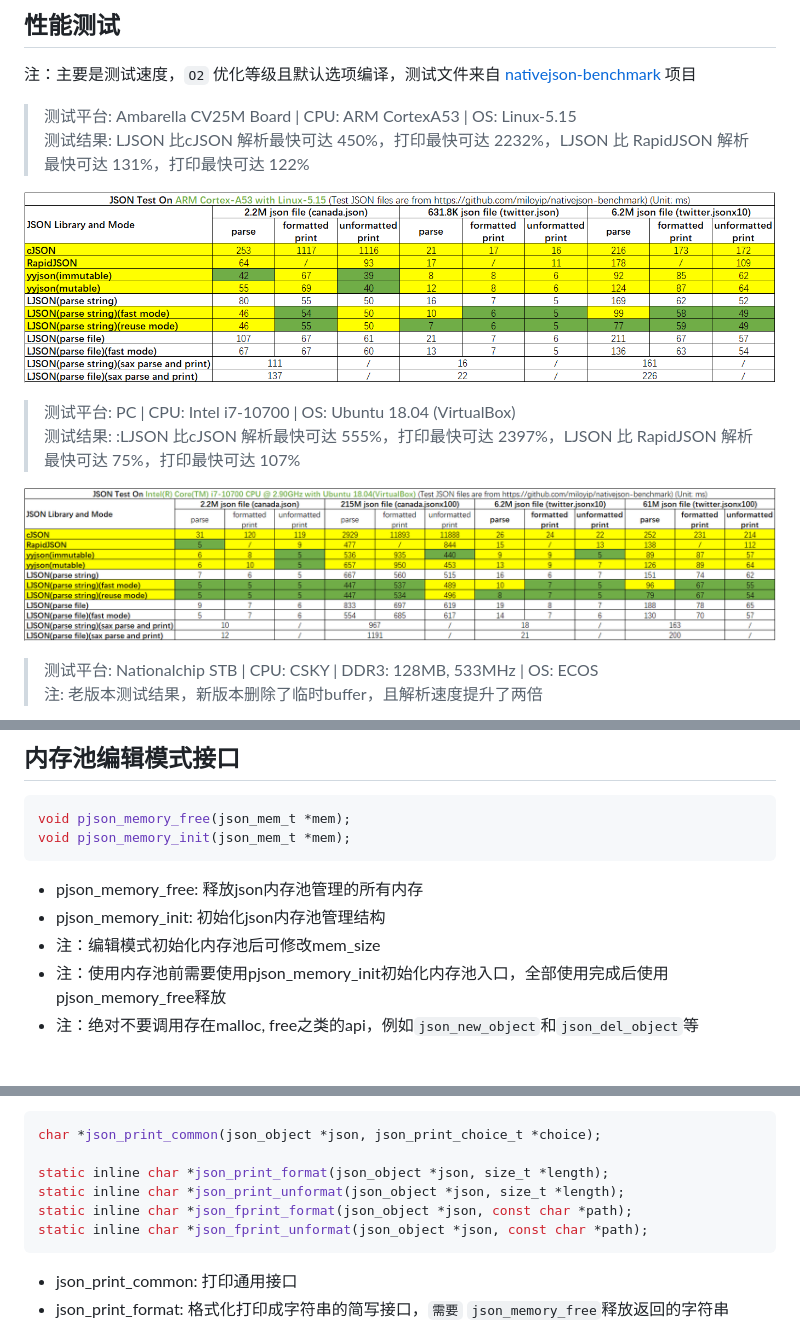
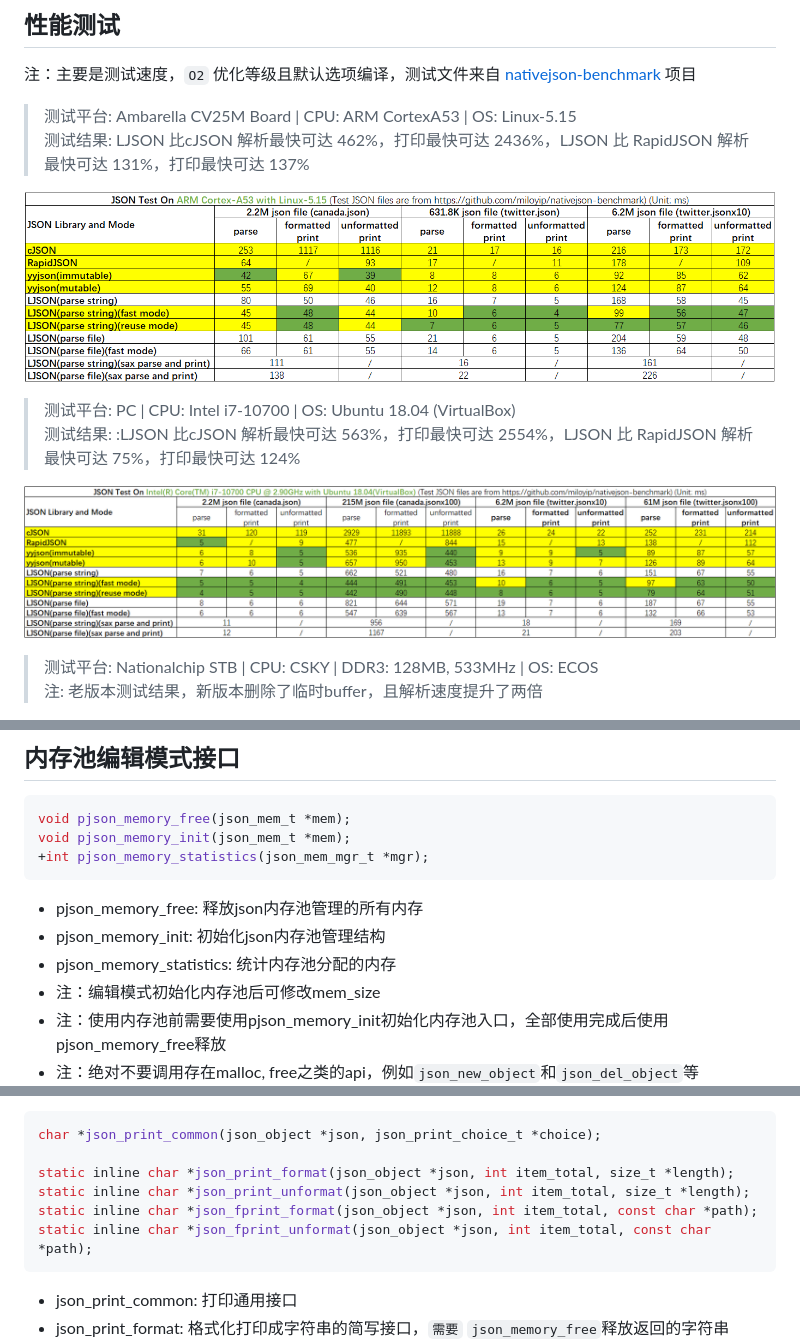
Before and after one commit to lengjingzju/json, a Markdown page: README_zh-cn.md, 3 parts joined by grey strips. GitHub-like rendering; pictures changed too: test_result/test_for_aarch64.png, test_result/test_for_x86_64.png; blank space fills up the shorter version.

Commit message:
Optimize printing speed

````diff
--- a/README_zh-cn.md
+++ b/README_zh-cn.md
@@ -65,12 +65,12 @@ make O=<编译输出目录> CROSS_COMPILE=<交叉编译器前缀> && make O=<编
 注：主要是测试速度，`O2` 优化等级且默认选项编译，测试文件来自 [nativejson-benchmark](https://github.com/miloyip/nativejson-benchmark) 项目
 
 > 测试平台: Ambarella CV25M Board | CPU: ARM CortexA53 | OS: Linux-5.15<br>
-> 测试结果: LJSON 比cJSON 解析最快可达 450%，打印最快可达 2232%，LJSON 比 RapidJSON 解析最快可达 131%，打印最快可达 122%
+> 测试结果: LJSON 比cJSON 解析最快可达 462%，打印最快可达 2436%，LJSON 比 RapidJSON 解析最快可达 131%，打印最快可达 137%
 
 ![AARCH64-Linux测试结果](test_result/test_for_aarch64.png)
 
 > 测试平台: PC | CPU: Intel i7-10700 | OS: Ubuntu 18.04 (VirtualBox)<br>
-> 测试结果: :LJSON 比cJSON 解析最快可达 555%，打印最快可达 2397%，LJSON 比 RapidJSON 解析最快可达 75%，打印最快可达 107%
+> 测试结果: :LJSON 比cJSON 解析最快可达 563%，打印最快可达 2554%，LJSON 比 RapidJSON 解析最快可达 75%，打印最快可达 124%
 
 ![x86_64-Linux测试结果](test_result/test_for_x86_64.png)
 
@@ -408,10 +408,12 @@ typedef struct {
 ```c
 void pjson_memory_free(json_mem_t *mem);
 void pjson_memory_init(json_mem_t *mem);
++int pjson_memory_statistics(json_mem_mgr_t *mgr);
 ```
 
 * pjson_memory_free: 释放json内存池管理的所有内存
 * pjson_memory_init: 初始化json内存池管理结构
+* pjson_memory_statistics: 统计内存池分配的内存
 * 注：编辑模式初始化内存池后可修改mem_size
 * 注：使用内存池前需要使用pjson_memory_init初始化内存池入口，全部使用完成后使用pjson_memory_free释放
 * 注：绝对不要调用存在malloc, free之类的api，例如`json_new_object`和`json_del_object`等
@@ -532,10 +534,10 @@ typedef struct {
 ```c
 char *json_print_common(json_object *json, json_print_choice_t *choice);
 
-static inline char *json_print_format(json_object *json, size_t *length);
-static inline char *json_print_unformat(json_object *json, size_t *length);
-static inline char *json_fprint_format(json_object *json, const char *path);
-static inline char *json_fprint_unformat(json_object *json, const char *path);
+static inline char *json_print_format(json_object *json, int item_total, size_t *length);
+static inline char *json_print_unformat(json_object *json, int item_total, size_t *length);
+static inline char *json_fprint_format(json_object *json, int item_total, const char *path);
+static inline char *json_fprint_unformat(json_object *json, int item_total, const char *path);
 ```
 
 * json_print_common: 打印通用接口
````
Also changed, not shown: 6 other files.
